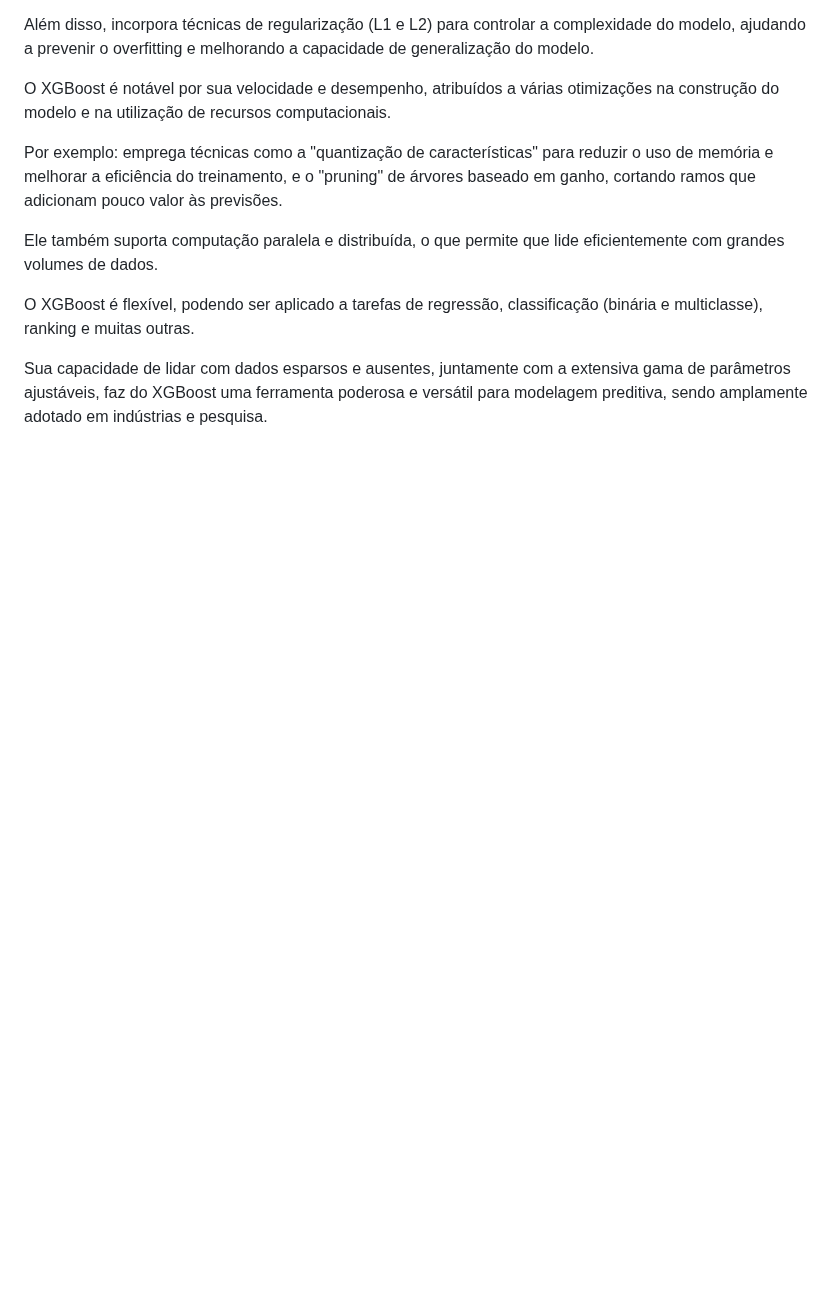
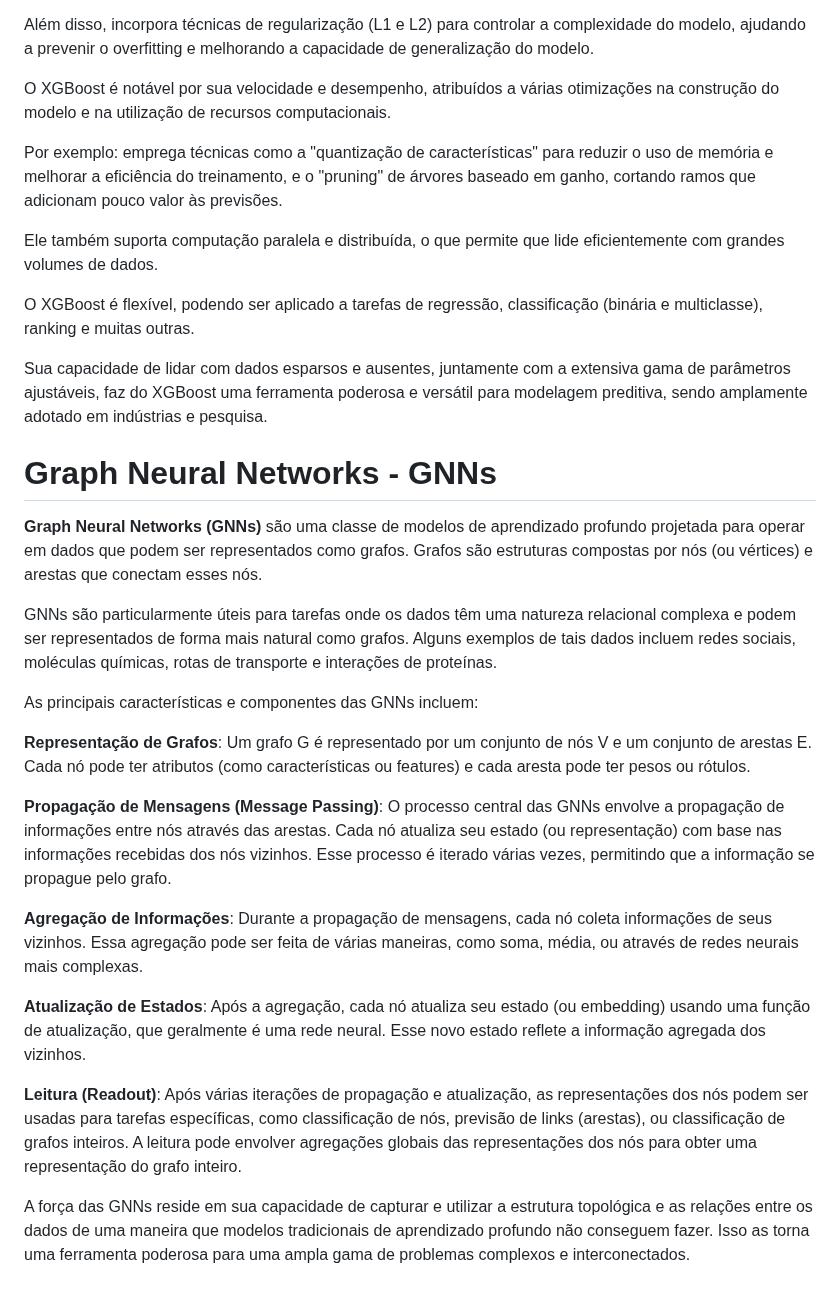
Before and after one commit to prisciladalepiane/machine-learning, a Markdown page: 02-bio-ml/conceitos/01-Modelos.md, the part around the change. Drawn GitHub-style; blank space fills up the shorter version.

Commit message:
Conceito de Graph Neural Networks - GNNs

```diff
--- a/02-bio-ml/conceitos/01-Modelos.md
+++ b/02-bio-ml/conceitos/01-Modelos.md
@@ -227,3 +227,23 @@ Ele também suporta computação paralela e distribuída, o que permite que lide
 O XGBoost é flexível, podendo ser aplicado a tarefas de regressão, classificação (binária e multiclasse), ranking e muitas outras.
 
 Sua capacidade de lidar com dados esparsos e ausentes, juntamente com a extensiva gama de parâmetros ajustáveis, faz do XGBoost uma ferramenta poderosa e versátil para modelagem preditiva, sendo amplamente adotado em indústrias e pesquisa.
+
+# Graph Neural Networks - GNNs
+
+**Graph Neural Networks (GNNs)** são uma classe de modelos de aprendizado profundo projetada para operar em dados que podem ser representados como grafos. Grafos são estruturas compostas por nós (ou vértices) e arestas que conectam esses nós.
+
+GNNs são particularmente úteis para tarefas onde os dados têm uma natureza relacional complexa e podem ser representados de forma mais natural como grafos. Alguns exemplos de tais dados incluem redes sociais, moléculas químicas, rotas de transporte e interações de proteínas.
+
+As principais características e componentes das GNNs incluem:
+
+**Representação de Grafos**: Um grafo G é representado por um conjunto de nós V e um conjunto de arestas E. Cada nó pode ter atributos (como características ou features) e cada aresta pode ter pesos ou rótulos.
+
+**Propagação de Mensagens (Message Passing)**: O processo central das GNNs envolve a propagação de informações entre nós através das arestas. Cada nó atualiza seu estado (ou representação) com base nas informações recebidas dos nós vizinhos. Esse processo é iterado várias vezes, permitindo que a informação se propague pelo grafo.
+
+**Agregação de Informações**: Durante a propagação de mensagens, cada nó coleta informações de seus vizinhos. Essa agregação pode ser feita de várias maneiras, como soma, média, ou através de redes neurais mais complexas.
+
+**Atualização de Estados**: Após a agregação, cada nó atualiza seu estado (ou embedding) usando uma função de atualização, que geralmente é uma rede neural. Esse novo estado reflete a informação agregada dos vizinhos.
+
+**Leitura (Readout)**: Após várias iterações de propagação e atualização, as representações dos nós podem ser usadas para tarefas específicas, como classificação de nós, previsão de links (arestas), ou classificação de grafos inteiros. A leitura pode envolver agregações globais das representações dos nós para obter uma representação do grafo inteiro.
+
+A força das GNNs reside em sua capacidade de capturar e utilizar a estrutura topológica e as relações entre os dados de uma maneira que modelos tradicionais de aprendizado profundo não conseguem fazer. Isso as torna uma ferramenta poderosa para uma ampla gama de problemas complexos e interconectados.
```
